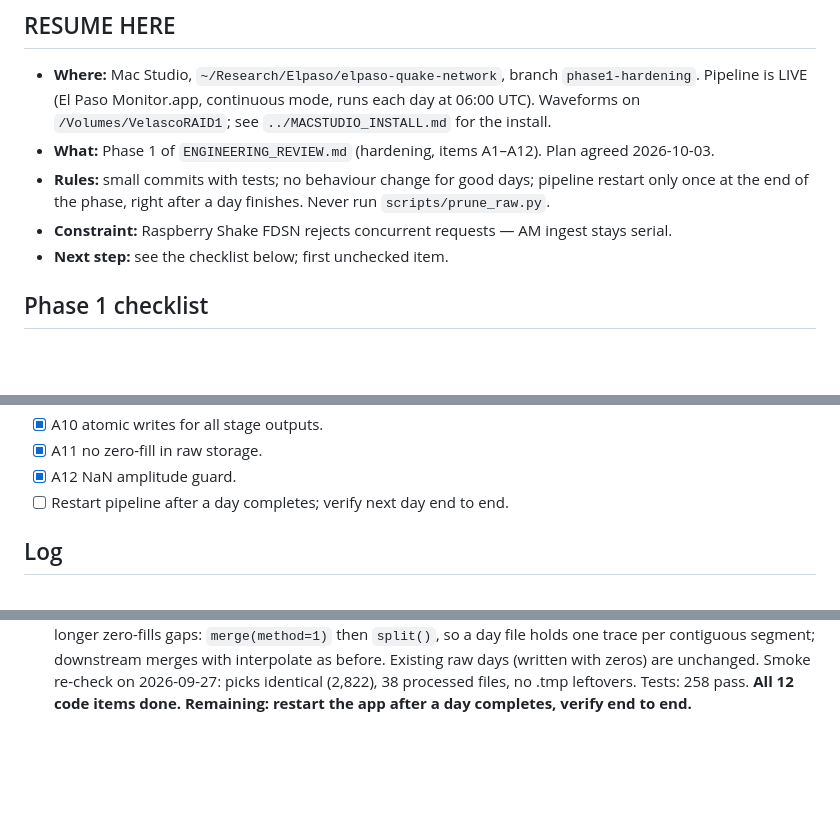
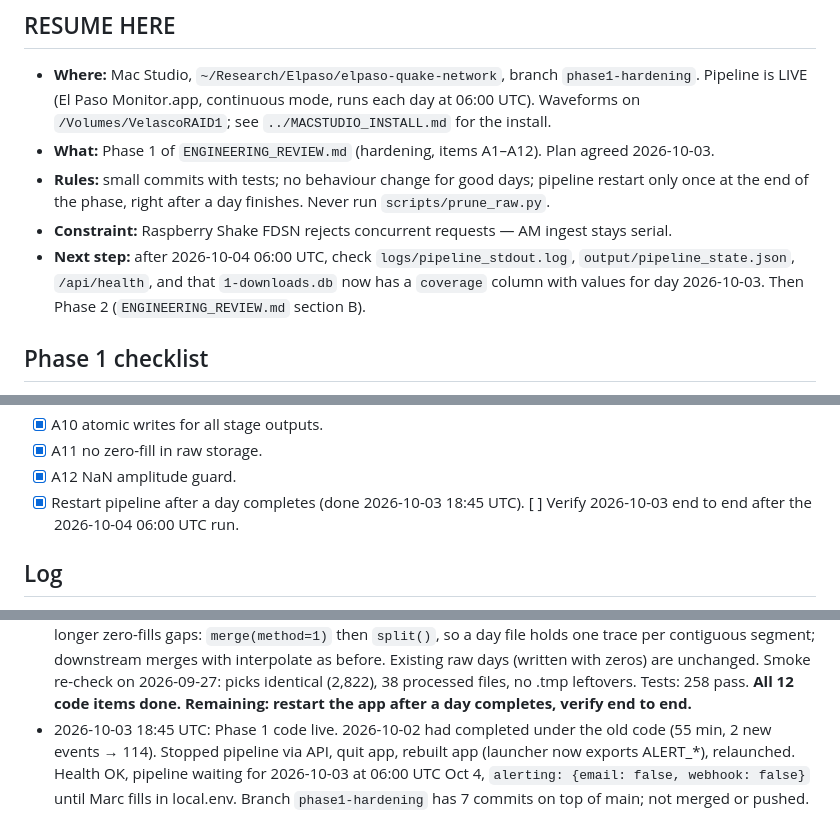
Before and after one commit to CIELO-G/elpaso-quake-network, a Markdown page: STATUS.md, 3 parts joined by grey strips. Drawn GitHub-style; blank space fills up the shorter version.

Commit message:
STATUS: Phase 1 live on the Mac Studio
Co-Authored-By: Claude Fable 5.1 <noreply@anthropic.com>
Claude-Session: https://claude.ai/code/session_01YDvuNct8S2UNUsBZCgHMJz

```diff
--- a/STATUS.md
+++ b/STATUS.md
@@ -9,7 +9,7 @@
 - **Rules:** small commits with tests; no behaviour change for good days; pipeline restart
   only once at the end of the phase, right after a day finishes. Never run `scripts/prune_raw.py`.
 - **Constraint:** Raspberry Shake FDSN rejects concurrent requests — AM ingest stays serial.
-- **Next step:** see the checklist below; first unchecked item.
+- **Next step:** after 2026-10-04 06:00 UTC, check `logs/pipeline_stdout.log`, `output/pipeline_state.json`, `/api/health`, and that `1-downloads.db` now has a `coverage` column with values for day 2026-10-03. Then Phase 2 (`ENGINEERING_REVIEW.md` section B).
 
 ## Phase 1 checklist
 
@@ -25,7 +25,7 @@
 - [x] A10 atomic writes for all stage outputs.
 - [x] A11 no zero-fill in raw storage.
 - [x] A12 NaN amplitude guard.
-- [ ] Restart pipeline after a day completes; verify next day end to end.
+- [x] Restart pipeline after a day completes (done 2026-10-03 18:45 UTC). [ ] Verify 2026-10-03 end to end after the 2026-10-04 06:00 UTC run.
 
 ## Log
 
@@ -75,3 +75,8 @@
   (written with zeros) are unchanged. Smoke re-check on 2026-09-27: picks identical (2,822),
   38 processed files, no .tmp leftovers. Tests: 258 pass.
   **All 12 code items done. Remaining: restart the app after a day completes, verify end to end.**
+- 2026-10-03 18:45 UTC: Phase 1 code live. 2026-10-02 had completed under the old code (55 min,
+  2 new events → 114). Stopped pipeline via API, quit app, rebuilt app (launcher now exports
+  ALERT_*), relaunched. Health OK, pipeline waiting for 2026-10-03 at 06:00 UTC Oct 4,
+  `alerting: {email: false, webhook: false}` until Marc fills in local.env. Branch
+  `phase1-hardening` has 7 commits on top of main; not merged or pushed.
```
